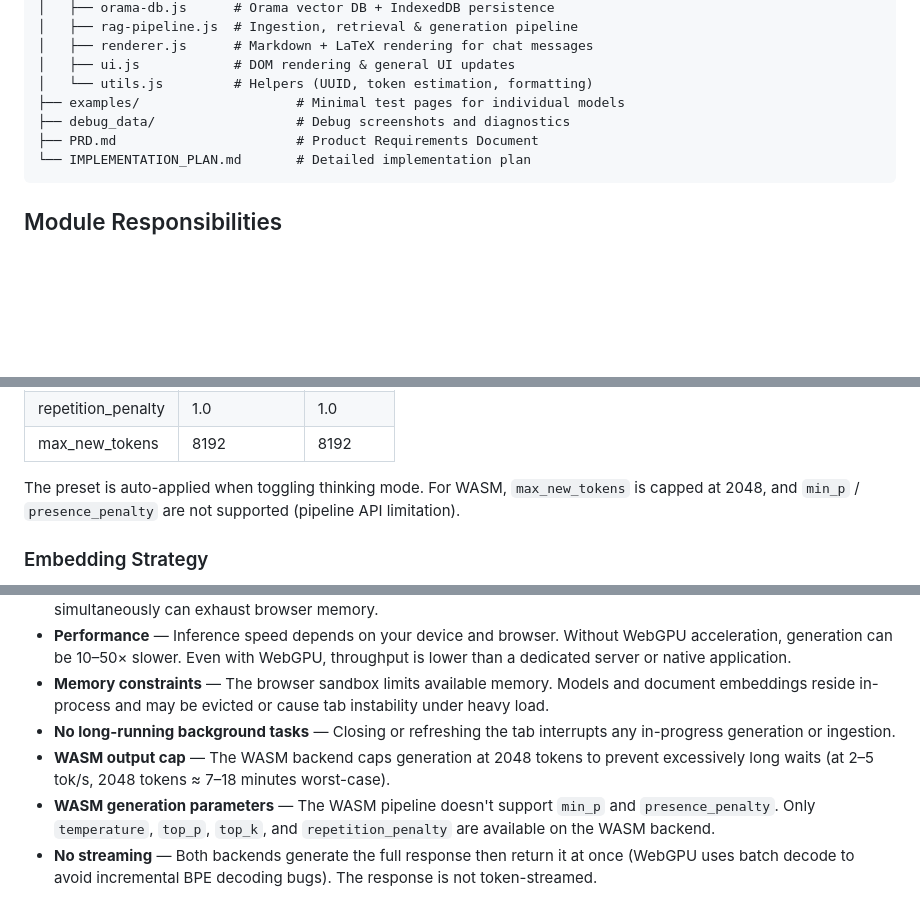
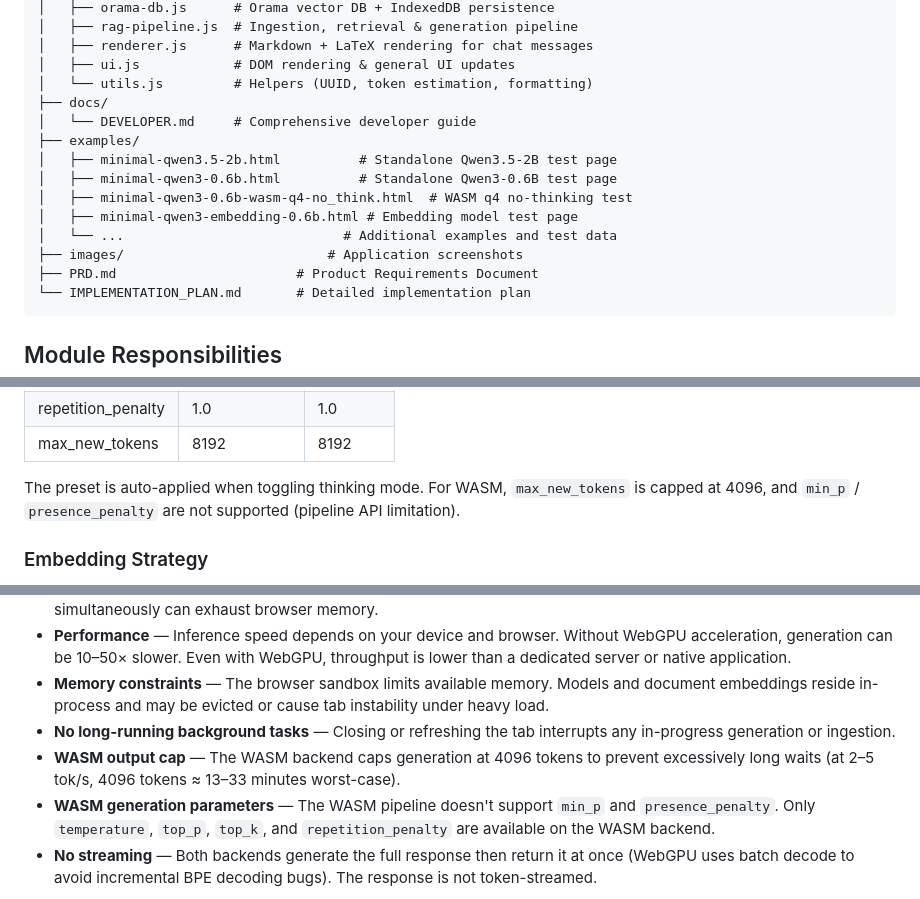
Before and after one commit to RobertLicht/rag-browser, a Markdown page: README.md, 3 parts joined by grey strips. GitHub-like rendering; blank space fills up the shorter version.

Commit message:
qwen3 - Updated README.md and Developer documentation

````diff
--- a/README.md
+++ b/README.md
@@ -119,8 +119,15 @@ rag-v2-qwen3.6-27b/
 │   ├── renderer.js      # Markdown + LaTeX rendering for chat messages
 │   ├── ui.js            # DOM rendering & general UI updates
 │   └── utils.js         # Helpers (UUID, token estimation, formatting)
-├── examples/                    # Minimal test pages for individual models
-├── debug_data/                  # Debug screenshots and diagnostics
+├── docs/
+│   └── DEVELOPER.md     # Comprehensive developer guide
+├── examples/
+│   ├── minimal-qwen3.5-2b.html          # Standalone Qwen3.5-2B test page
+│   ├── minimal-qwen3-0.6b.html          # Standalone Qwen3-0.6B test page
+│   ├── minimal-qwen3-0.6b-wasm-q4-no_think.html  # WASM q4 no-thinking test
+│   ├── minimal-qwen3-embedding-0.6b.html # Embedding model test page
+│   └── ...                            # Additional examples and test data
+├── images/                          # Application screenshots
 ├── PRD.md                       # Product Requirements Document
 └── IMPLEMENTATION_PLAN.md       # Detailed implementation plan
 ```
@@ -248,7 +255,7 @@ Generation parameters follow official Qwen3.5 recommendations:
 | repetition_penalty | 1.0 | 1.0 |
 | max_new_tokens | 8192 | 8192 |
 
-The preset is auto-applied when toggling thinking mode. For WASM, `max_new_tokens` is capped at 2048, and `min_p` / `presence_penalty` are not supported (pipeline API limitation).
+The preset is auto-applied when toggling thinking mode. For WASM, `max_new_tokens` is capped at 4096, and `min_p` / `presence_penalty` are not supported (pipeline API limitation).
 
 ### Embedding Strategy
 
@@ -311,7 +318,7 @@ following constraints:
 - **Performance** — Inference speed depends on your device and browser. Without WebGPU acceleration, generation can be 10–50× slower. Even with WebGPU, throughput is lower than a dedicated server or native application.
 - **Memory constraints** — The browser sandbox limits available memory. Models and document embeddings reside in-process and may be evicted or cause tab instability under heavy load.
 - **No long-running background tasks** — Closing or refreshing the tab interrupts any in-progress generation or ingestion.
-- **WASM output cap** — The WASM backend caps generation at 2048 tokens to prevent excessively long waits (at 2–5 tok/s, 2048 tokens ≈ 7–18 minutes worst-case).
+- **WASM output cap** — The WASM backend caps generation at 4096 tokens to prevent excessively long waits (at 2–5 tok/s, 4096 tokens ≈ 13–33 minutes worst-case).
 - **WASM generation parameters** — The WASM pipeline doesn't support `min_p` and `presence_penalty`. Only `temperature`, `top_p`, `top_k`, and `repetition_penalty` are available on the WASM backend.
 - **No streaming** — Both backends generate the full response then return it at once (WebGPU uses batch decode to avoid incremental BPE decoding bugs). The response is not token-streamed.
 
````
Also changed, not shown: other parts of README.md (+1 -1 lines), docs/DEVELOPER.md (+103 -39 lines).
